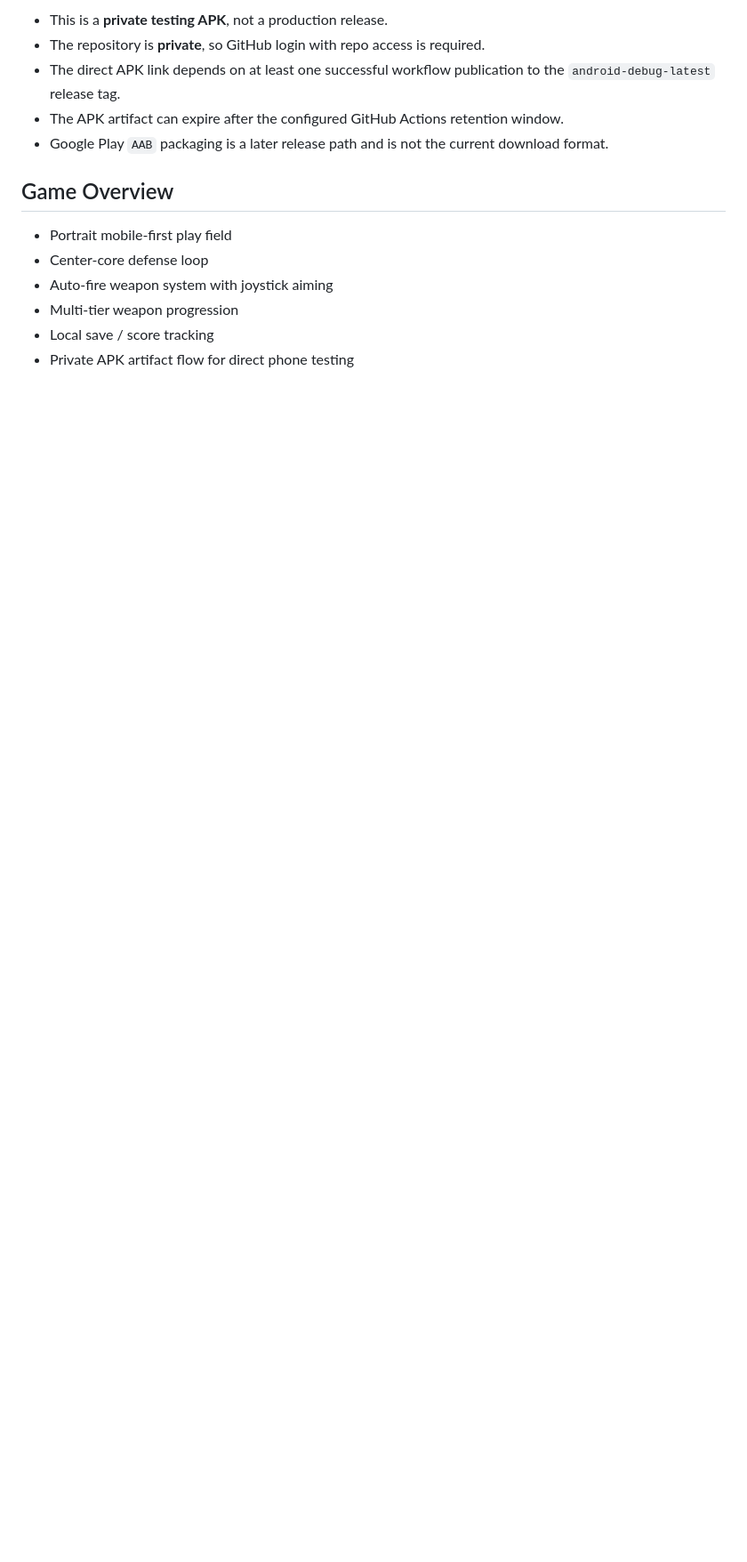
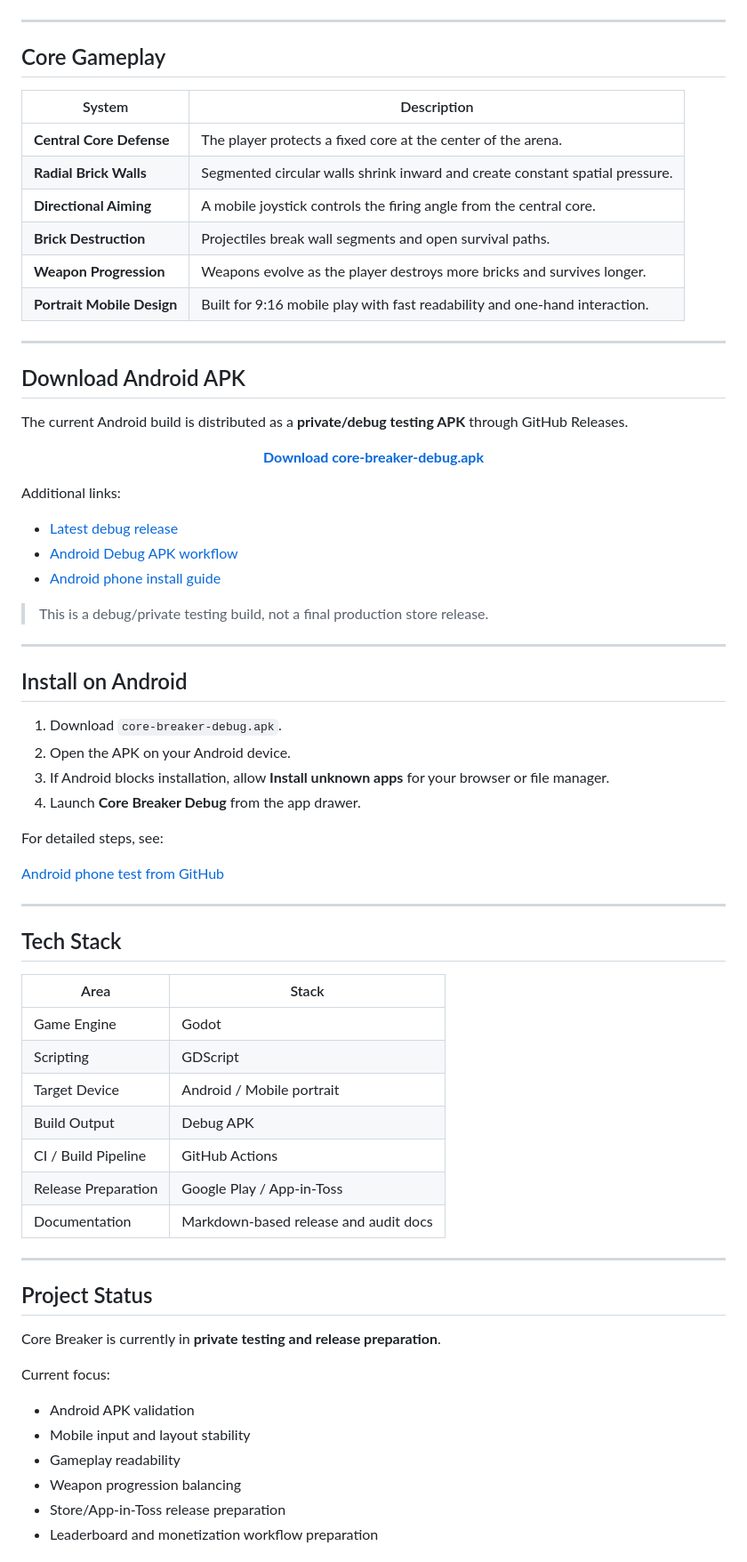
Before and after one commit to Everyseok/core-breaker-godot, a Markdown page: README.md, the part around one of its changes. Shown at 89% size. Rendered like a GitHub page; blank space fills up the shorter version.

```diff
--- a/README.md
+++ b/README.md
@@ -61,15 +58,78 @@ Fallback path if the direct link is not ready yet:
 
-- This is a **private testing APK**, not a production release.
-- The repository is **private**, so GitHub login with repo access is required.
-- The direct APK link depends on at least one successful workflow publication to the `android-debug-latest` release tag.
-- The APK artifact can expire after the configured GitHub Actions retention window.
-- Google Play `AAB` packaging is a later release path and is not the current download format.
+<!-- Add screenshots under docs/assets/readme/ when available. -->
 
-## Game Overview
+---
 
-- Portrait mobile-first play field
-- Center-core defense loop
-- Auto-fire weapon system with joystick aiming
-- Multi-tier weapon progression
-- Local save / score tracking
-- Private APK artifact flow for direct phone testing
+## Core Gameplay
+
+| System | Description |
+|---|---|
+| **Central Core Defense** | The player protects a fixed core at the center of the arena. |
+| **Radial Brick Walls** | Segmented circular walls shrink inward and create constant spatial pressure. |
+| **Directional Aiming** | A mobile joystick controls the firing angle from the central core. |
+| **Brick Destruction** | Projectiles break wall segments and open survival paths. |
+| **Weapon Progression** | Weapons evolve as the player destroys more bricks and survives longer. |
+| **Portrait Mobile Design** | Built for 9:16 mobile play with fast readability and one-hand interaction. |
+
+---
+
+## Download Android APK
+
+The current Android build is distributed as a **private/debug testing APK** through GitHub Releases.
+
+<p align="center">
+  <a href="https://github.com/Everyseok/core-breaker-godot/releases/download/android-debug-latest/core-breaker-debug.apk">
+    <strong>Download core-breaker-debug.apk</strong>
+  </a>
+</p>
+
+Additional links:
+
+- [Latest debug release](https://github.com/Everyseok/core-breaker-godot/releases/tag/android-debug-latest)
+- [Android Debug APK workflow](https://github.com/Everyseok/core-breaker-godot/actions/workflows/android-debug-apk.yml)
+- [Android phone install guide](docs/ANDROID_PHONE_TEST_FROM_GITHUB.md)
+
+> This is a debug/private testing build, not a final production store release.
+
+---
+
+## Install on Android
+
+1. Download `core-breaker-debug.apk`.
+2. Open the APK on your Android device.
+3. If Android blocks installation, allow **Install unknown apps** for your browser or file manager.
+4. Launch **Core Breaker Debug** from the app drawer.
+
+For detailed steps, see:
+
+[Android phone test from GitHub](docs/ANDROID_PHONE_TEST_FROM_GITHUB.md)
+
+---
+
+## Tech Stack
+
+| Area | Stack |
+|---|---|
+| Game Engine | Godot |
+| Scripting | GDScript |
+| Target Device | Android / Mobile portrait |
+| Build Output | Debug APK |
+| CI / Build Pipeline | GitHub Actions |
+| Release Preparation | Google Play / App-in-Toss |
+| Documentation | Markdown-based release and audit docs |
+
+---
+
+## Project Status
+
+Core Breaker is currently in **private testing and release preparation**.
+
+Current focus:
+
+- Android APK validation
+- Mobile input and layout stability
+- Gameplay readability
+- Weapon progression balancing
+- Store/App-in-Toss release preparation
+- Leaderboard and monetization workflow preparation
+
```
Also changed, not shown: other parts of README.md (+82 -46 lines).
